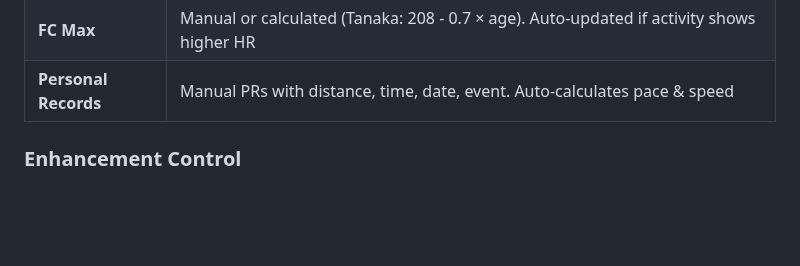
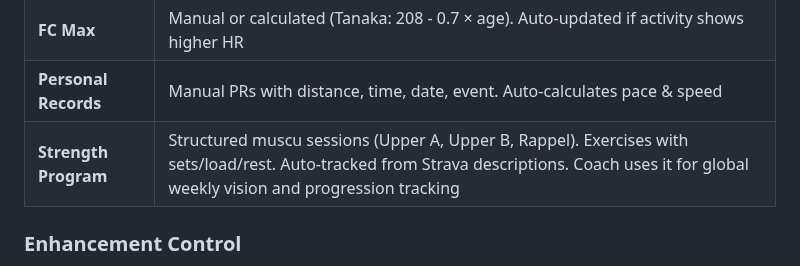
Before and after one commit to el-pedrito/strava-ai-boost, a Markdown page: README.md, the part around the change. GitHub-like rendering; blank space fills up the shorter version.

Commit message:
docs: add strength program to README Personal Profile section

```diff
--- a/README.md
+++ b/README.md
@@ -154,6 +154,7 @@ Customize AI content generation in Configuration > Personal Profile:
 | **Athlete Profile** | Free-text field for objectives, training history, experience level |
 | **FC Max** | Manual or calculated (Tanaka: 208 - 0.7 × age). Auto-updated if activity shows higher HR |
 | **Personal Records** | Manual PRs with distance, time, date, event. Auto-calculates pace & speed |
+| **Strength Program** | Structured muscu sessions (Upper A, Upper B, Rappel). Exercises with sets/load/rest. Auto-tracked from Strava descriptions. Coach uses it for global weekly vision and progression tracking |
 
 ### Enhancement Control
 
```
